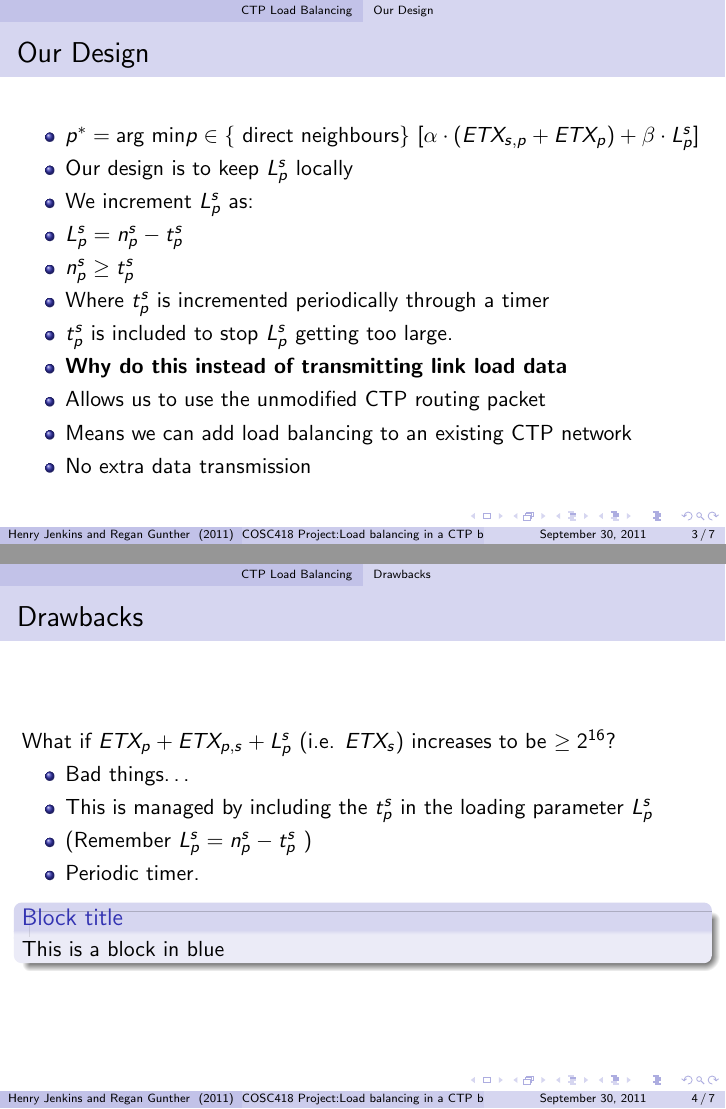
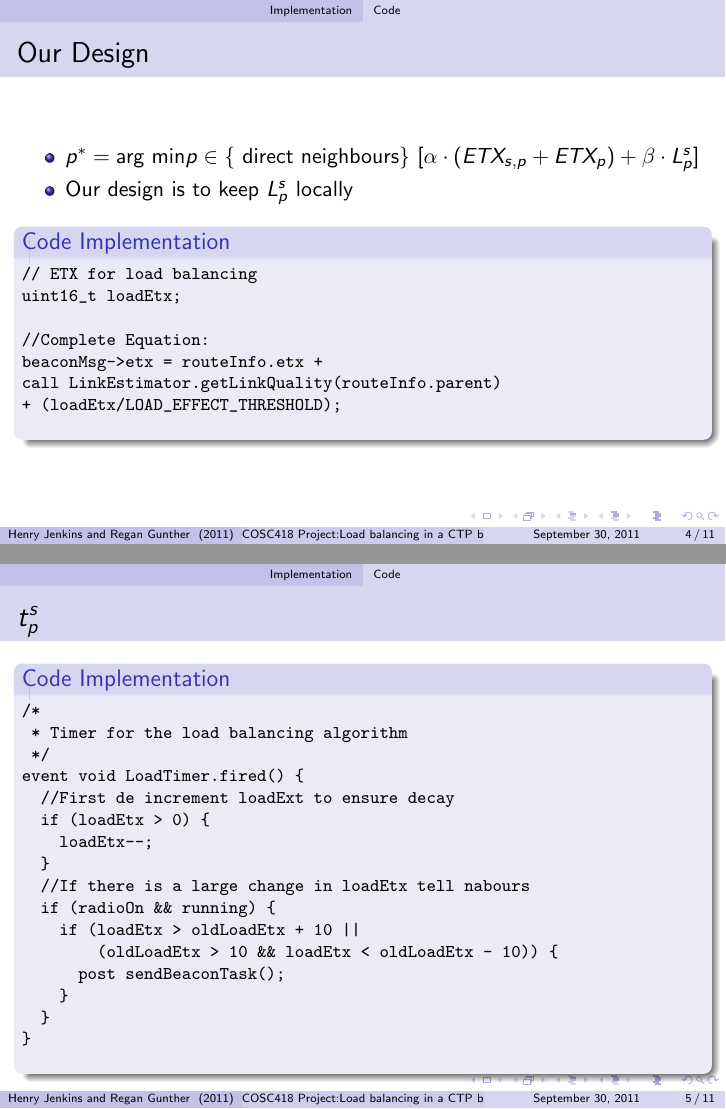
Before and after one commit to steakunderscore/COSC418-Assignment, LaTeX slides (FinalPresentation/presentation.tex): pages 3 and 4 of 7 before the commit and pages 4 and 5 of 11 after it, joined at a grey line. Compiled offline with pdfLaTeX.

Commit message:
Working on final presentation

```diff
--- a/FinalPresentation/presentation.tex
+++ b/FinalPresentation/presentation.tex
@@ -8,6 +8,8 @@
 \usecolortheme{seahorse}
 \usepackage[latin1]{inputenc}
 \usepackage{mathtools}
+\usepackage{listings}
+\usepackage{verbatim}
 
 \title{COSC418 Project:\\Load balancing in a CTP based network}
 \author{Henry Jenkins and Regan Gunther}
@@ -24,5 +26,5 @@
 
-\section{CTP Load Balancing}
+\section{Design}
 \subsection{Overview}
 
 \begin{frame}
@@ -47,12 +49,55 @@
 \end{frame}
 
 
-\subsection{Our Design}
+\section{Implementation}
+\subsection{Code}
 
-\begin{frame}
+\begin{frame}[fragile]
   \frametitle{Our Design}
   \begin{itemize}
     \item $p^* = \text{arg min}  p \in \{\ \text{direct neighbours} \}\
-      [\alpha  \cdot (ETX_{s,p} + ETX_p) + \beta \cdot L_p^s]$
+                 [\alpha  \cdot (ETX_{s,p} + ETX_p) + \beta \cdot L_p^s]$
 
     \item Our design is to keep $L_p^s$ locally
+  \end{itemize}
+
+  \footnotesize{
+  \begin{block}{Code Implementation}
+    \begin{verbatim}
+// ETX for load balancing
+uint16_t loadEtx;
+
+//Complete Equation:
+beaconMsg->etx = routeInfo.etx +
+call LinkEstimator.getLinkQuality(routeInfo.parent)
++ (loadEtx/LOAD_EFFECT_THRESHOLD);
+    \end{verbatim}
+  \end{block}
+}
+\end{frame}
+
+\begin{frame}[fragile]
+  \frametitle{$t_p^s$}
+  \footnotesize{
+    \begin{block}{Code Implementation}
+      \begin{verbatim}
+/*
+ * Timer for the load balancing algorithm
+ */
+event void LoadTimer.fired() {
+  //First de increment loadExt to ensure decay
+  if (loadEtx > 0) {
+    loadEtx--;
+  }
+  //If there is a large change in loadEtx tell nabours
+  if (radioOn && running) {
+    if (loadEtx > oldLoadEtx + 10 ||
+        (oldLoadEtx > 10 && loadEtx < oldLoadEtx - 10)) {
+      post sendBeaconTask();
+    }
+  }
+}
+      \end{verbatim}
+    \end{block}
+  }
+\end{frame}
@@ -58,0 +108 @@
+    \begin{block}{Code Implementation}
@@ -81,10 +148,6 @@
     \item (Remember $L_p^s = n_p^s - t_p^s$ )
     \item Periodic timer.
   \end{itemize}
-
-  \begin{block}{Block title}
-  This is a block in blue
-  \end{block}
 
 \end{frame}
 
```
Also changed, not shown: FinalPresentation/presentation.pdf, FinalPresentation/presentation.tex (185 more changed lines).
